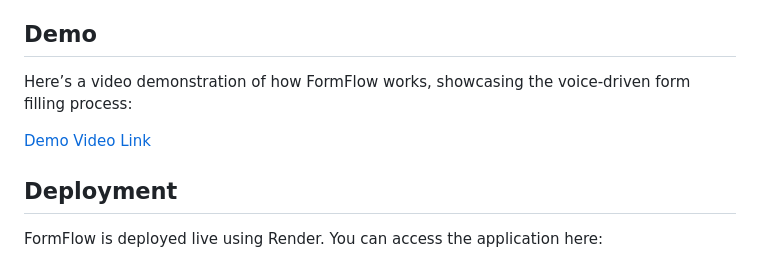
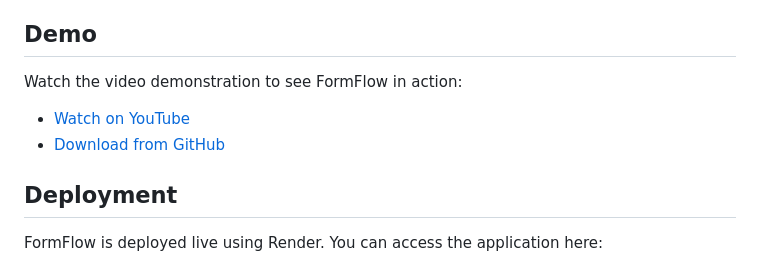
Before and after one commit to mjavadev/FormFlow-Multilingual-Voice-Driven-Form-Automation, a Markdown page: README.md, the part around the change. Rendered like a GitHub page.

```diff
--- a/README.md
+++ b/README.md
@@ -73,9 +73,9 @@ FormFlow supports **80+ languages**, including:
 
 ## **Demo**
 
-Here’s a video demonstration of how FormFlow works, showcasing the voice-driven form filling process:
-
-[Demo Video Link](demo%20video/demo-video%20(Mohammed%20Javad%20A%20A).mp4)
+Watch the video demonstration to see FormFlow in action:
+- [Watch on YouTube](https://youtu.be/J1JTEoQBksc)
+- [Download from GitHub](demo%20video/demo-video%20(Mohammed%20Javad%20A%20A).mp4)
 
 ## **Deployment**
 
```
